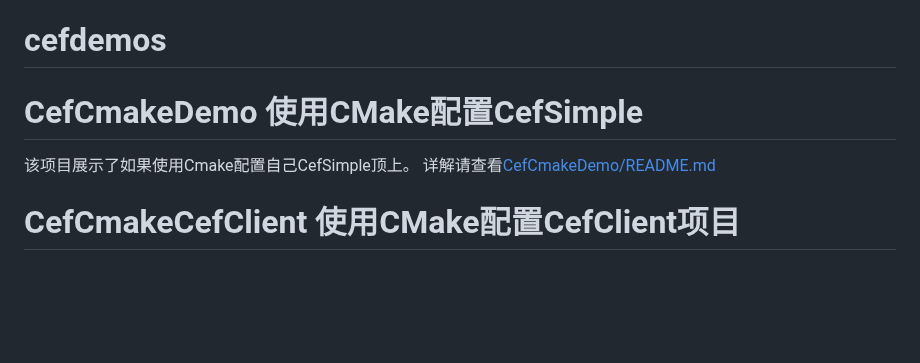
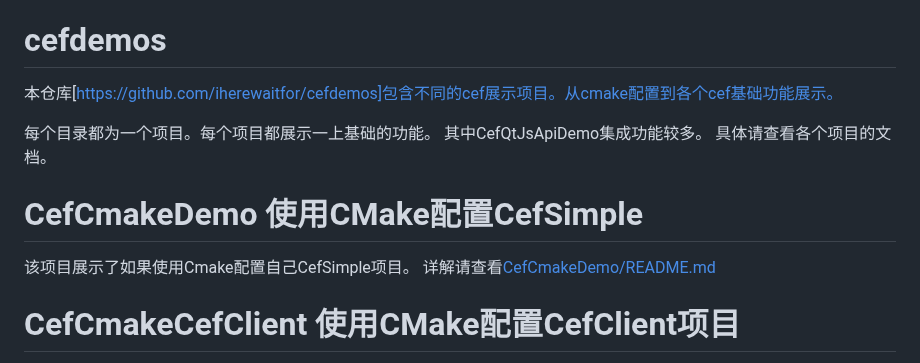
Before and after one commit to iherewaitfor/cefdemos, a Markdown page: README.md, the part around the change. Drawn GitHub-style; blank space fills up the shorter version.

```diff
--- a/README.md
+++ b/README.md
@@ -9,8 +9,13 @@
 - [CefQtJsApiDemo--使用Qt集成JavaScript接口](#cefqtjsapidemo--使用qt集成javascript接口)
 
 # cefdemos
+本仓库[https://github.com/iherewaitfor/cefdemos]包含不同的cef展示项目。从cmake配置到各个cef基础功能展示。
+
+每个目录都为一个项目。每个项目都展示一上基础的功能。 其中CefQtJsApiDemo集成功能较多。
+具体请查看各个项目的文档。
+
 # CefCmakeDemo 使用CMake配置CefSimple
-该项目展示了如果使用Cmake配置自己CefSimple顶上。
+该项目展示了如果使用Cmake配置自己CefSimple项目。
 详解请查看[CefCmakeDemo/README.md](https://github.com/iherewaitfor/cefdemos/blob/main/CefCmakeDemo/README.md)
 # CefCmakeCefClient 使用CMake配置CefClient项目
 该项目展示了如果使用Cmake配置CefClient项目。
```
